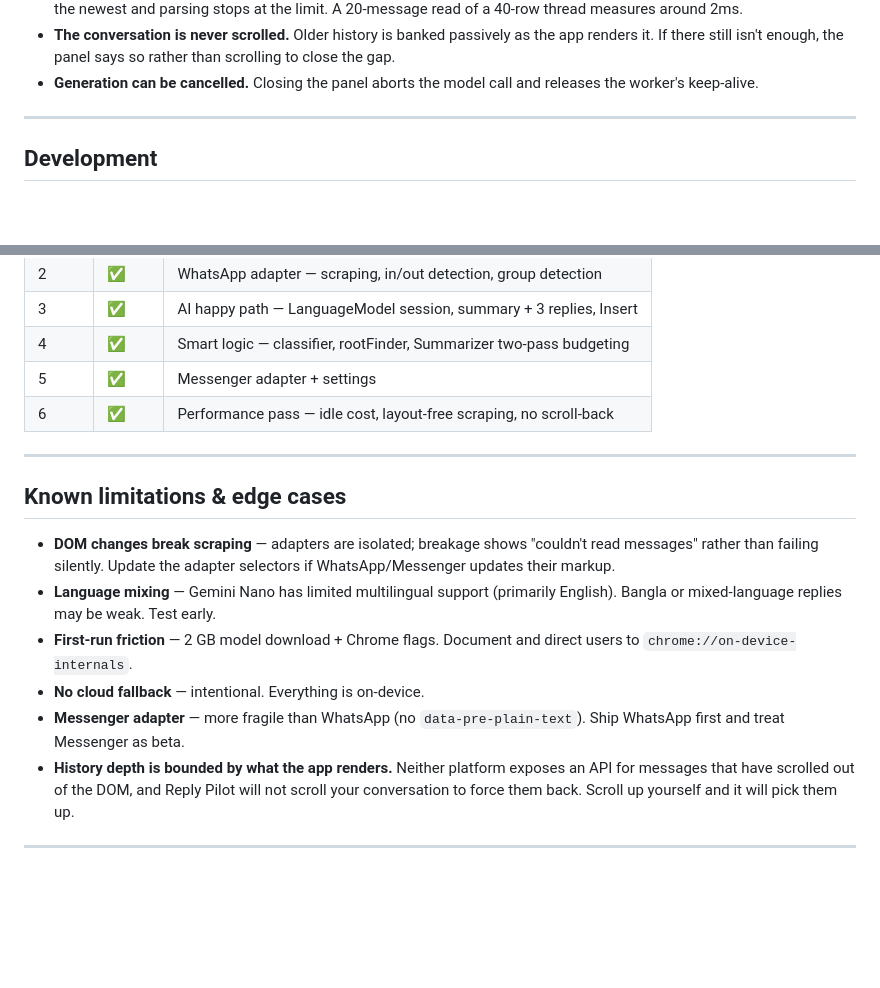
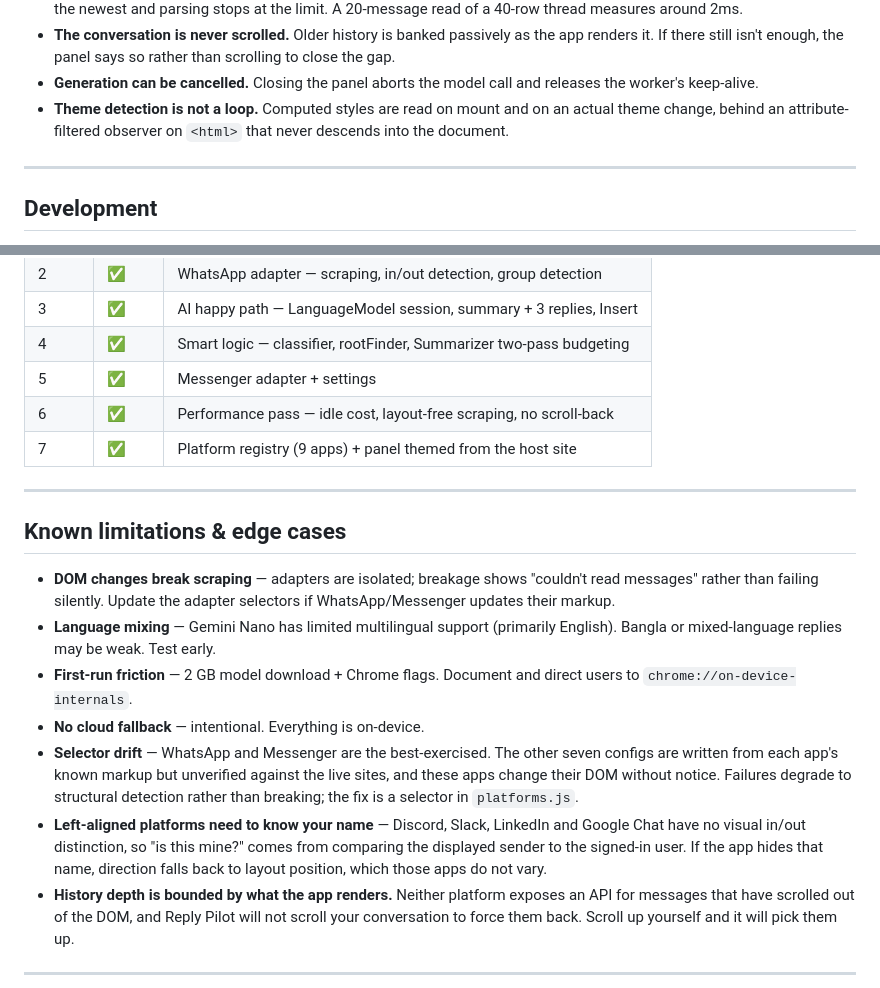
Before and after one commit to sami999khan999/reply_pilot, a Markdown page: README.md, 2 parts joined by grey strips. GitHub-like rendering; blank space fills up the shorter version.

```diff
--- a/README.md
+++ b/README.md
@@ -130,6 +229,9 @@ its work off the chat page's main thread when you are.
   scrolling to close the gap.
 - **Generation can be cancelled.** Closing the panel aborts the model call and
   releases the worker's keep-alive.
+- **Theme detection is not a loop.** Computed styles are read on mount and on an
+  actual theme change, behind an attribute-filtered observer on `<html>` that
+  never descends into the document.
 
 ---
 
@@ -155,6 +257,7 @@ The project is structured in phases matching the plan:
 | 4 | ✅ | Smart logic — classifier, rootFinder, Summarizer two-pass budgeting |
 | 5 | ✅ | Messenger adapter + settings |
 | 6 | ✅ | Performance pass — idle cost, layout-free scraping, no scroll-back |
+| 7 | ✅ | Platform registry (9 apps) + panel themed from the host site |
 
 ---
 
@@ -164,7 +267,8 @@ The project is structured in phases matching the plan:
 - **Language mixing** — Gemini Nano has limited multilingual support (primarily English). Bangla or mixed-language replies may be weak. Test early.
 - **First-run friction** — 2 GB model download + Chrome flags. Document and direct users to `chrome://on-device-internals`.
 - **No cloud fallback** — intentional. Everything is on-device.
-- **Messenger adapter** — more fragile than WhatsApp (no `data-pre-plain-text`). Ship WhatsApp first and treat Messenger as beta.
+- **Selector drift** — WhatsApp and Messenger are the best-exercised. The other seven configs are written from each app's known markup but unverified against the live sites, and these apps change their DOM without notice. Failures degrade to structural detection rather than breaking; the fix is a selector in `platforms.js`.
+- **Left-aligned platforms need to know your name** — Discord, Slack, LinkedIn and Google Chat have no visual in/out distinction, so "is this mine?" comes from comparing the displayed sender to the signed-in user. If the app hides that name, direction falls back to layout position, which those apps do not vary.
 - **History depth is bounded by what the app renders.** Neither platform exposes an API for messages that have scrolled out of the DOM, and Reply Pilot will not scroll your conversation to force them back. Scroll up yourself and it will pick them up.
 
 ---
```
Also changed, not shown: other parts of README.md (+108 -9 lines).
